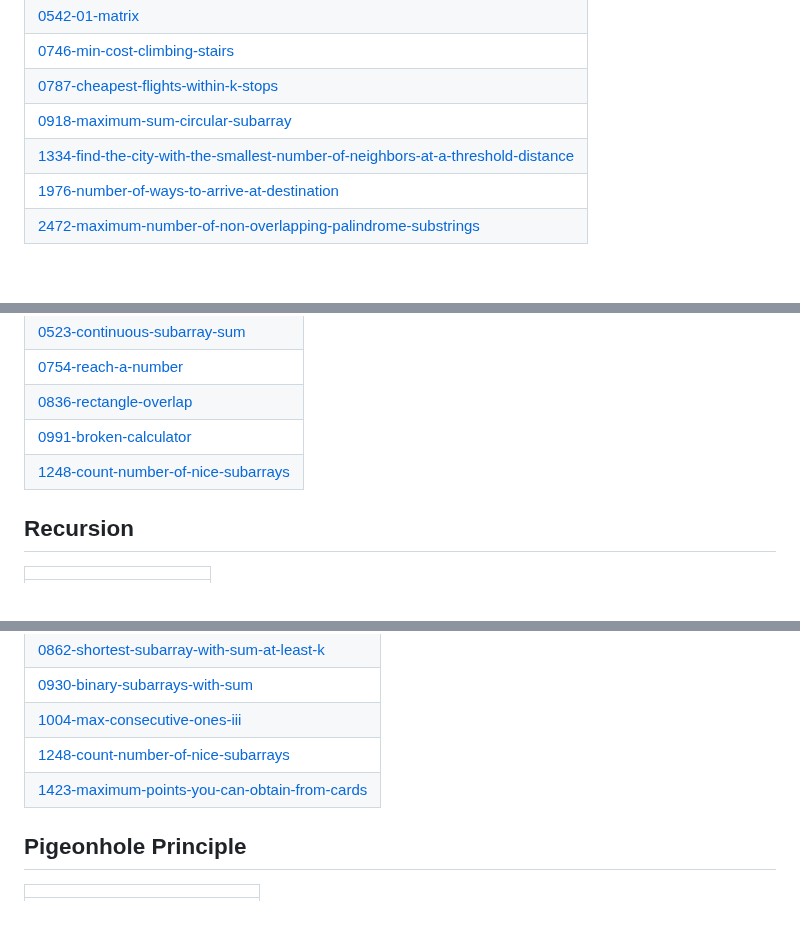
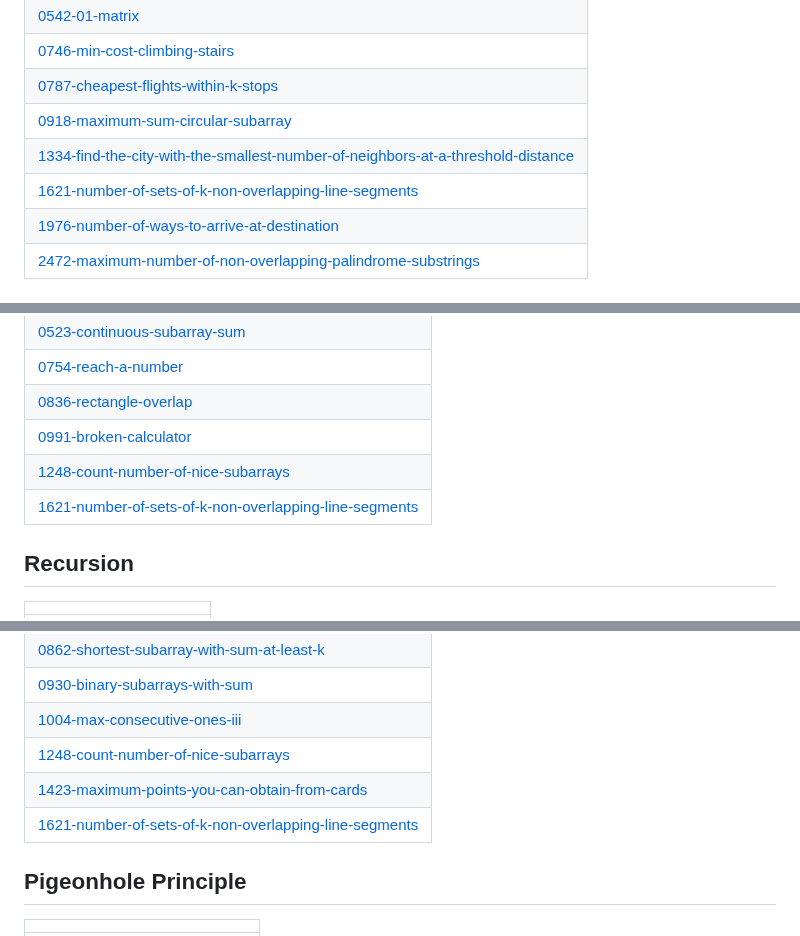
Before and after one commit to RaventDahiya/data-structures-algorithms-cpp, a Markdown page: README.md, 3 parts joined by grey strips. Rendered like a GitHub page.

Commit message:
Update README - Topic Tags

```diff
--- a/README.md
+++ b/README.md
@@ -524,6 +524,7 @@ Refer to the respective source files for usage examples and function description
 | [0787-cheapest-flights-within-k-stops](https://github.com/RaventDahiya/data-structures-algorithms-cpp/tree/master/0787-cheapest-flights-within-k-stops) |
 | [0918-maximum-sum-circular-subarray](https://github.com/RaventDahiya/data-structures-algorithms-cpp/tree/master/0918-maximum-sum-circular-subarray) |
 | [1334-find-the-city-with-the-smallest-number-of-neighbors-at-a-threshold-distance](https://github.com/RaventDahiya/data-structures-algorithms-cpp/tree/master/1334-find-the-city-with-the-smallest-number-of-neighbors-at-a-threshold-distance) |
+| [1621-number-of-sets-of-k-non-overlapping-line-segments](https://github.com/RaventDahiya/data-structures-algorithms-cpp/tree/master/1621-number-of-sets-of-k-non-overlapping-line-segments) |
 | [1976-number-of-ways-to-arrive-at-destination](https://github.com/RaventDahiya/data-structures-algorithms-cpp/tree/master/1976-number-of-ways-to-arrive-at-destination) |
 | [2472-maximum-number-of-non-overlapping-palindrome-substrings](https://github.com/RaventDahiya/data-structures-algorithms-cpp/tree/master/2472-maximum-number-of-non-overlapping-palindrome-substrings) |
 ## Topological Sort
@@ -608,6 +609,7 @@ Refer to the respective source files for usage examples and function description
 | [0836-rectangle-overlap](https://github.com/RaventDahiya/data-structures-algorithms-cpp/tree/master/0836-rectangle-overlap) |
 | [0991-broken-calculator](https://github.com/RaventDahiya/data-structures-algorithms-cpp/tree/master/0991-broken-calculator) |
 | [1248-count-number-of-nice-subarrays](https://github.com/RaventDahiya/data-structures-algorithms-cpp/tree/master/1248-count-number-of-nice-subarrays) |
+| [1621-number-of-sets-of-k-non-overlapping-line-segments](https://github.com/RaventDahiya/data-structures-algorithms-cpp/tree/master/1621-number-of-sets-of-k-non-overlapping-line-segments) |
 ## Recursion
 |  |
 | ------- |
@@ -640,6 +642,7 @@ Refer to the respective source files for usage examples and function description
 | [1004-max-consecutive-ones-iii](https://github.com/RaventDahiya/data-structures-algorithms-cpp/tree/master/1004-max-consecutive-ones-iii) |
 | [1248-count-number-of-nice-subarrays](https://github.com/RaventDahiya/data-structures-algorithms-cpp/tree/master/1248-count-number-of-nice-subarrays) |
 | [1423-maximum-points-you-can-obtain-from-cards](https://github.com/RaventDahiya/data-structures-algorithms-cpp/tree/master/1423-maximum-points-you-can-obtain-from-cards) |
+| [1621-number-of-sets-of-k-non-overlapping-line-segments](https://github.com/RaventDahiya/data-structures-algorithms-cpp/tree/master/1621-number-of-sets-of-k-non-overlapping-line-segments) |
 ## Pigeonhole Principle
 |  |
 | ------- |
```
Also changed, not shown: other parts of README.md (+1 -0 lines).
